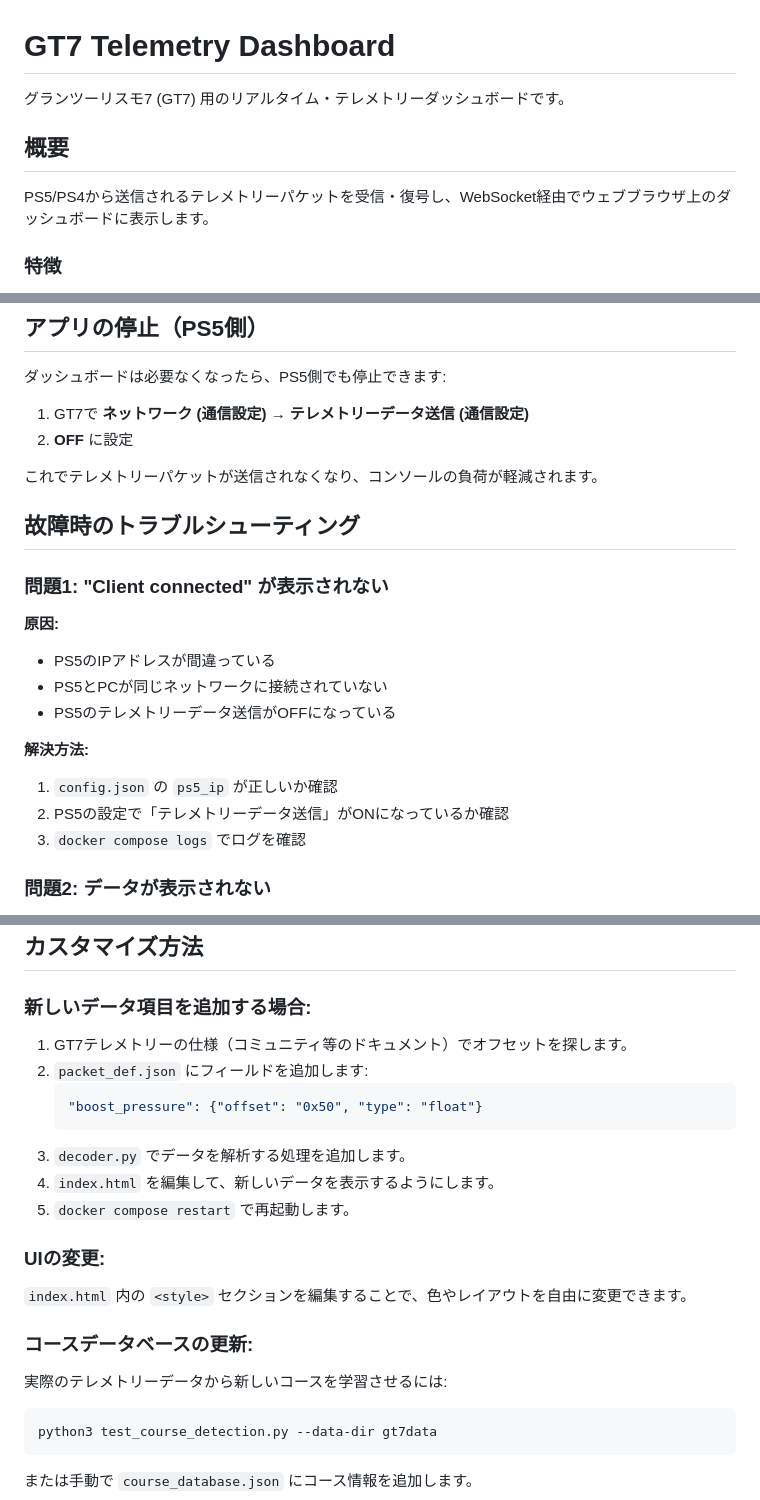
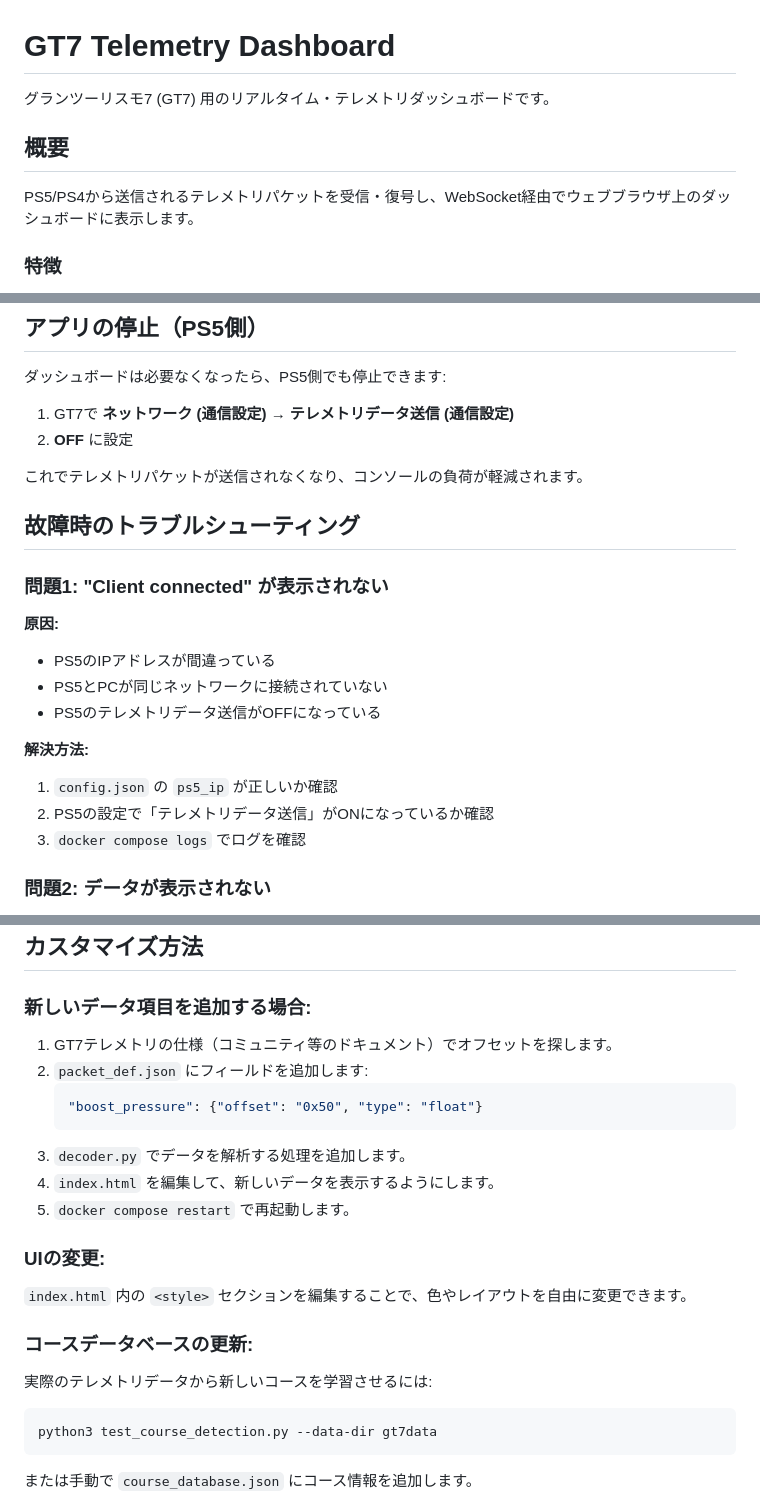
Before and after one commit to abem/gt7_tool, a Markdown page: README.md, 3 parts joined by grey strips. Rendered like a GitHub page.

````diff
--- a/README.md
+++ b/README.md
@@ -1,10 +1,10 @@
 # GT7 Telemetry Dashboard
 
-グランツーリスモ7 (GT7) 用のリアルタイム・テレメトリーダッシュボードです。
+グランツーリスモ7 (GT7) 用のリアルタイム・テレメトリダッシュボードです。
 
 ## 概要
 
-PS5/PS4から送信されるテレメトリーパケットを受信・復号し、WebSocket経由でウェブブラウザ上のダッシュボードに表示します。
+PS5/PS4から送信されるテレメトリパケットを受信・復号し、WebSocket経由でウェブブラウザ上のダッシュボードに表示します。
 
 ### 特徴
 - **リアルタイム表示**: 速度、回転数 (RPM)、ギア、アクセル開度、ブレーキ開度
@@ -167,10 +167,10 @@ docker compose restart
 
 ダッシュボードは必要なくなったら、PS5側でも停止できます:
 
-1. GT7で **ネットワーク (通信設定)** → **テレメトリーデータ送信 (通信設定)**
+1. GT7で **ネットワーク (通信設定)** → **テレメトリデータ送信 (通信設定)**
 2. **OFF** に設定
 
-これでテレメトリーパケットが送信されなくなり、コンソールの負荷が軽減されます。
+これでテレメトリパケットが送信されなくなり、コンソールの負荷が軽減されます。
 
 ## 故障時のトラブルシューティング
 
@@ -179,11 +179,11 @@ docker compose restart
 **原因:**
 - PS5のIPアドレスが間違っている
 - PS5とPCが同じネットワークに接続されていない
-- PS5のテレメトリーデータ送信がOFFになっている
+- PS5のテレメトリデータ送信がOFFになっている
 
 **解決方法:**
 1. `config.json` の `ps5_ip` が正しいか確認
-2. PS5の設定で「テレメトリーデータ送信」がONになっているか確認
+2. PS5の設定で「テレメトリデータ送信」がONになっているか確認
 3. `docker compose logs` でログを確認
 
 ### 問題2: データが表示されない
@@ -224,7 +224,7 @@ docker compose restart
 
 ### 新しいデータ項目を追加する場合:
 
-1. GT7テレメトリーの仕様（コミュニティ等のドキュメント）でオフセットを探します。
+1. GT7テレメトリの仕様（コミュニティ等のドキュメント）でオフセットを探します。
 2. `packet_def.json` にフィールドを追加します:
    ```json
    "boost_pressure": {"offset": "0x50", "type": "float"}
@@ -239,7 +239,7 @@ docker compose restart
 
 ### コースデータベースの更新:
 
-実際のテレメトリーデータから新しいコースを学習させるには:
+実際のテレメトリデータから新しいコースを学習させるには:
 
 ```bash
 python3 test_course_detection.py --data-dir gt7data
````
Also changed, not shown: other parts of README.md (+3 -3 lines), docs/API.md (+6 -6 lines), docs/USER_GUIDE.md (+11 -11 lines).
